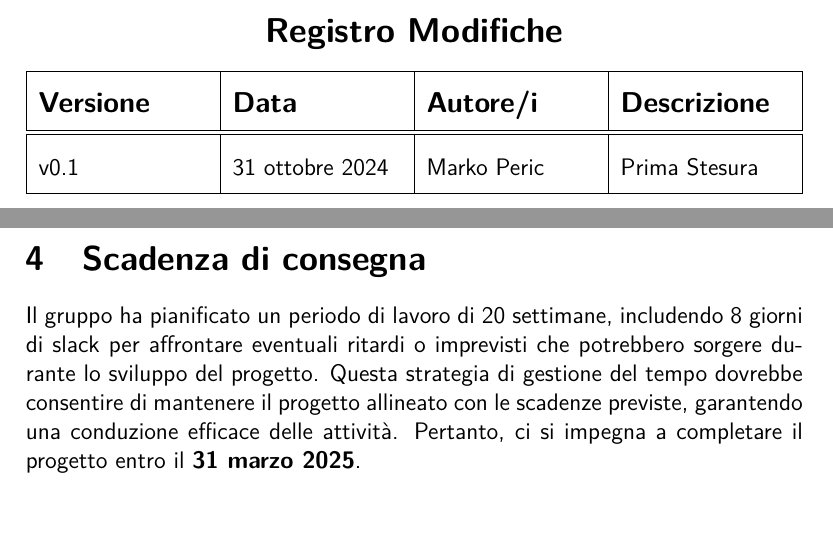
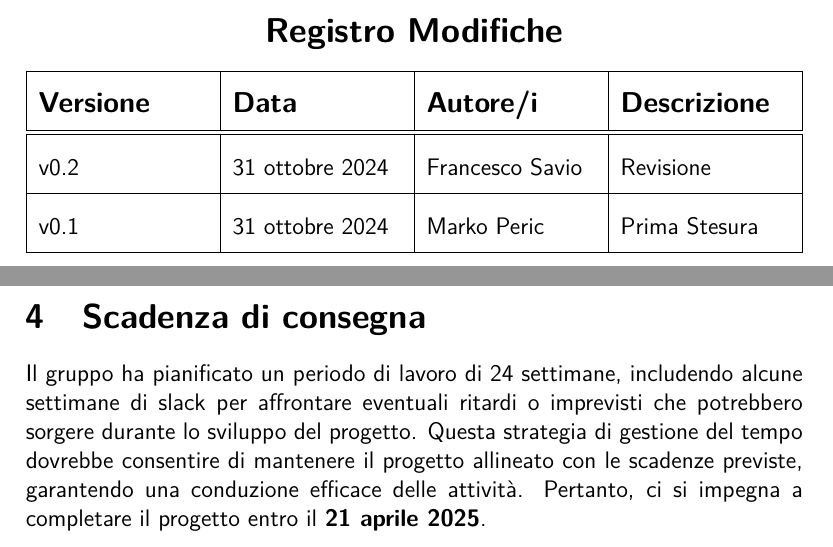
Before and after one commit to Pedro-Leonii/SorgentiDocumentazione, a LaTeX document (Preventivo_costi_dichiarazione_impegni.tex): two parts of pages 3 and 7 of 7, joined at a grey line, cut so that both start at the same text, the shorter picture padded with empty space. Compiled offline with pdfLaTeX.

Commit message:
revisone documento preventivo costi

```diff
--- a/Preventivo_costi_dichiarazione_impegni.tex
+++ b/Preventivo_costi_dichiarazione_impegni.tex
@@ -14,8 +14,8 @@
 
 
 %--------------------VARIABILI--------------------
-\def\logo{../Immagini/logo.jpeg}
-\def\ultima-versione{v0.1}
+\def\logo{Immagini/logo.jpeg}
+\def\ultima-versione{v0.2}
 \def\titolo{Preventivo dei costi finali}
 %------------------------------------------------
 
@@ -36,7 +36,7 @@
 %--------------------INFORMAZIONI PRIMA PAGINA--------------------
 \title{\Huge \textbf{\titolo}}
 \author{\Large{Alt} \raisebox{0.3ex}{\normalsize  +} \Large{F4}}
-\date{\today}
+\date{31 ottobre 2024}
 %----------------------------------------------------------------
 
 \begin{document}
@@ -77,9 +77,15 @@
             \textbf{\large Data} &
             \textbf{\large Autore/i} &
             \textbf{\large Descrizione} \\
-        \hline \hline
+        \hline
+        \hline
             \ultima-versione &
-            \today &
+            31 ottobre 2024 &
+            Francesco Savio &
+            Revisione \\
+        \hline
+            v0.1 &
+            31 ottobre 2024 &
             Marko Peric &
             Prima Stesura \\
         \hline
@@ -178,7 +184,7 @@ Considerato che il gruppo è composto da 6 membri, il costo minimo stimato per l
 progetto ammontava a 6/7 di \textbf{12.000€}, pari a \textbf{10.285€}. A questo importo è stato aggiunto un margine di \textbf{845€} per coprire eventuali imprevisti,
 portando così il costo totale preventivato a \textbf{11.130€}.
 \section{Scadenza di consegna}
-Il gruppo ha pianificato un periodo di lavoro di 20 settimane, includendo 8 giorni di slack per affrontare eventuali ritardi o imprevisti che potrebbero sorgere durante lo sviluppo del progetto.
+Il gruppo ha pianificato un periodo di lavoro di 24 settimane, includendo alcune settimane di slack per affrontare eventuali ritardi o imprevisti che potrebbero sorgere durante lo sviluppo del progetto.
 Questa strategia di gestione del tempo dovrebbe consentire di mantenere il progetto allineato con le scadenze previste, garantendo una conduzione efficace delle attività.
-Pertanto, ci si impegna a completare il progetto entro il \textbf{31 marzo 2025}.
+Pertanto, ci si impegna a completare il progetto entro il \textbf{21 aprile 2025}.
 \end{document}
```
